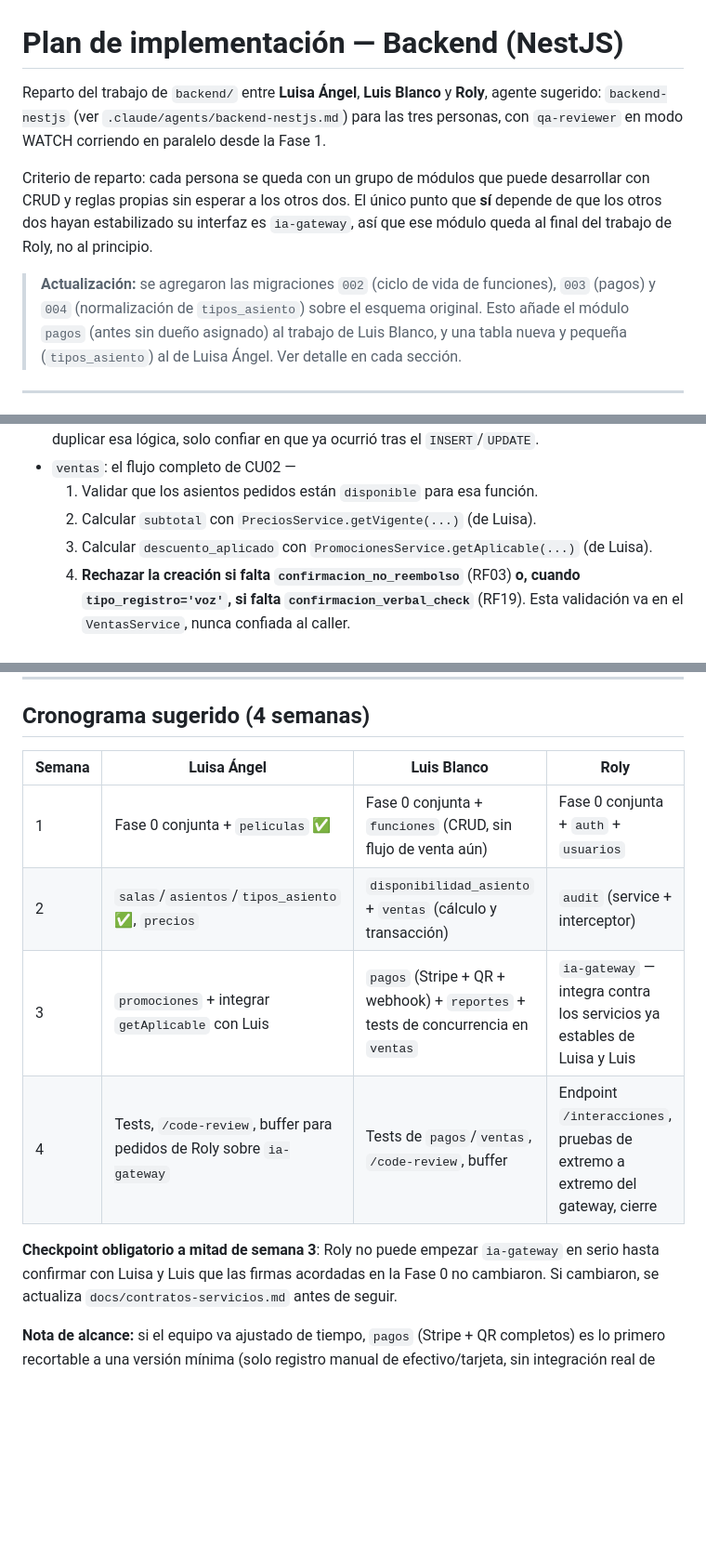
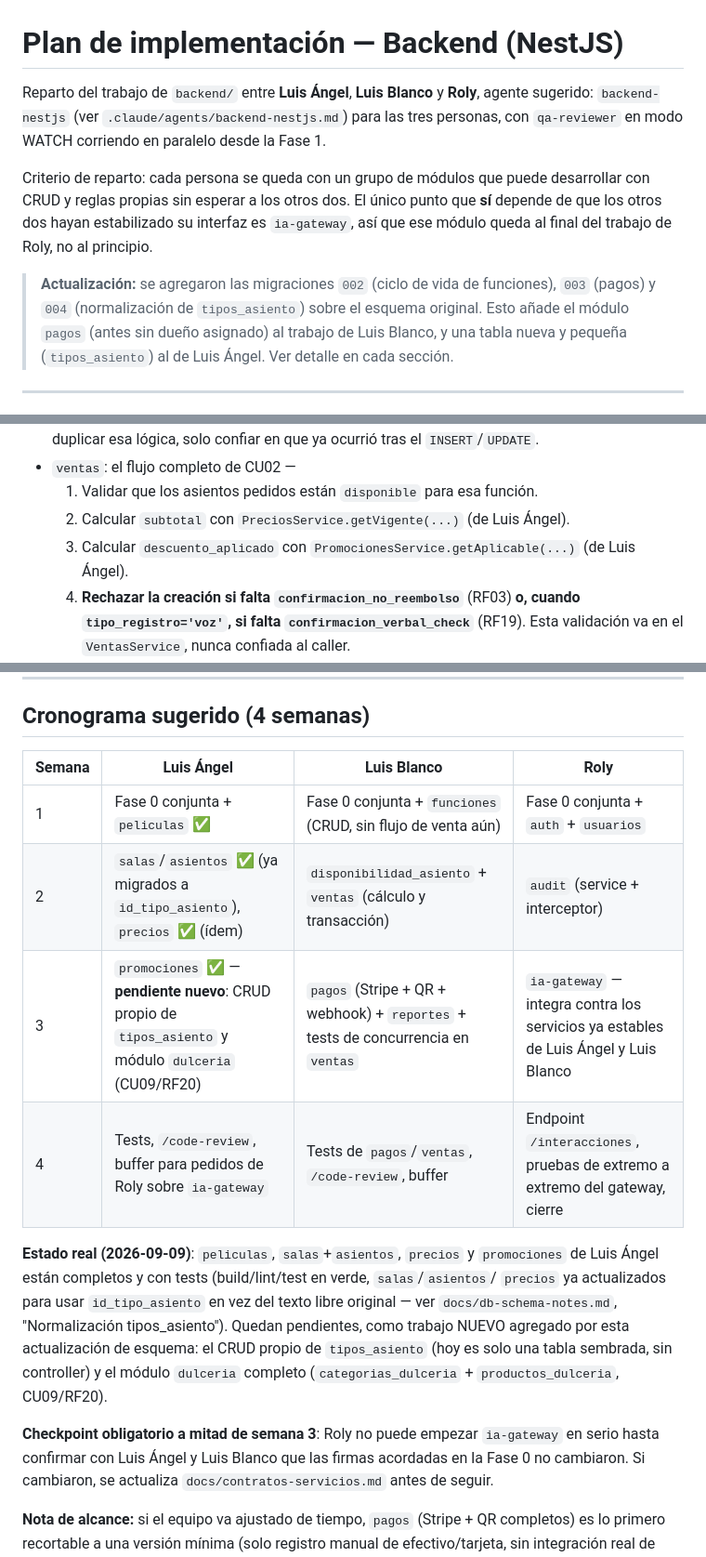
Before and after one commit to larzekao9/BackendParcial1, a Markdown page: plan-backend.md, 3 parts joined by grey strips. Shown at 93% size. GitHub-like rendering; blank space fills up the shorter version.

```diff
--- a/plan-backend.md
+++ b/plan-backend.md
@@ -1,6 +1,6 @@
 # Plan de implementación — Backend (NestJS)
 
-Reparto del trabajo de `backend/` entre **Luisa Ángel**, **Luis Blanco** y **Roly**, agente
+Reparto del trabajo de `backend/` entre **Luis Ángel**, **Luis Blanco** y **Roly**, agente
 sugerido: `backend-nestjs` (ver `.claude/agents/backend-nestjs.md`) para las tres personas,
 con `qa-reviewer` en modo WATCH corriendo en paralelo desde la Fase 1.
 
@@ -12,7 +12,7 @@ al final del trabajo de Roly, no al principio.
 > **Actualización:** se agregaron las migraciones `002` (ciclo de vida de funciones), `003`
 > (pagos) y `004` (normalización de `tipos_asiento`) sobre el esquema original. Esto añade
 > el módulo `pagos` (antes sin dueño asignado) al trabajo de Luis Blanco, y una tabla nueva
-> y pequeña (`tipos_asiento`) al de Luisa Ángel. Ver detalle en cada sección.
+> y pequeña (`tipos_asiento`) al de Luis Ángel. Ver detalle en cada sección.
 
 ---
 
@@ -117,8 +117,8 @@ con más experiencia en lógica de dominio.
   duplicar esa lógica, solo confiar en que ya ocurrió tras el `INSERT`/`UPDATE`.
 - `ventas`: el flujo completo de CU02 —
   1. Validar que los asientos pedidos están `disponible` para esa función.
-  2. Calcular `subtotal` con `PreciosService.getVigente(...)` (de Luisa).
-  3. Calcular `descuento_aplicado` con `PromocionesService.getAplicable(...)` (de Luisa).
+  2. Calcular `subtotal` con `PreciosService.getVigente(...)` (de Luis Ángel).
+  3. Calcular `descuento_aplicado` con `PromocionesService.getAplicable(...)` (de Luis Ángel).
   4. **Rechazar la creación si falta `confirmacion_no_reembolso`** (RF03) **o, cuando
      `tipo_registro='voz'`, si falta `confirmacion_verbal_check`** (RF19). Esta validación
      va en el `VentasService`, nunca confiada al caller.
@@ -211,15 +211,23 @@ POST                   /interacciones
 
 ## Cronograma sugerido (4 semanas)
 
-| Semana | Luisa Ángel | Luis Blanco | Roly |
+| Semana | Luis Ángel | Luis Blanco | Roly |
 |---|---|---|---|
 | 1 | Fase 0 conjunta + `peliculas` ✅ | Fase 0 conjunta + `funciones` (CRUD, sin flujo de venta aún) | Fase 0 conjunta + `auth` + `usuarios` |
-| 2 | `salas`/`asientos`/`tipos_asiento` ✅, `precios` | `disponibilidad_asiento` + `ventas` (cálculo y transacción) | `audit` (service + interceptor) |
-| 3 | `promociones` + integrar `getAplicable` con Luis | `pagos` (Stripe + QR + webhook) + `reportes` + tests de concurrencia en `ventas` | `ia-gateway` — integra contra los servicios ya estables de Luisa y Luis |
+| 2 | `salas`/`asientos` ✅ (ya migrados a `id_tipo_asiento`), `precios` ✅ (ídem) | `disponibilidad_asiento` + `ventas` (cálculo y transacción) | `audit` (service + interceptor) |
+| 3 | `promociones` ✅ — **pendiente nuevo**: CRUD propio de `tipos_asiento` y módulo `dulceria` (CU09/RF20) | `pagos` (Stripe + QR + webhook) + `reportes` + tests de concurrencia en `ventas` | `ia-gateway` — integra contra los servicios ya estables de Luis Ángel y Luis Blanco |
 | 4 | Tests, `/code-review`, buffer para pedidos de Roly sobre `ia-gateway` | Tests de `pagos`/`ventas`, `/code-review`, buffer | Endpoint `/interacciones`, pruebas de extremo a extremo del gateway, cierre |
 
+**Estado real (2026-09-09)**: `peliculas`, `salas`+`asientos`, `precios` y `promociones`
+de Luis Ángel están completos y con tests (build/lint/test en verde, `salas`/`asientos`/
+`precios` ya actualizados para usar `id_tipo_asiento` en vez del texto libre original —
+ver `docs/db-schema-notes.md`, "Normalización tipos_asiento"). Quedan pendientes, como
+trabajo NUEVO agregado por esta actualización de esquema: el CRUD propio de
+`tipos_asiento` (hoy es solo una tabla sembrada, sin controller) y el módulo `dulceria`
+completo (`categorias_dulceria` + `productos_dulceria`, CU09/RF20).
+
 **Checkpoint obligatorio a mitad de semana 3**: Roly no puede empezar `ia-gateway` en
-serio hasta confirmar con Luisa y Luis que las firmas acordadas en la Fase 0 no cambiaron.
+serio hasta confirmar con Luis Ángel y Luis Blanco que las firmas acordadas en la Fase 0 no cambiaron.
 Si cambiaron, se actualiza `docs/contratos-servicios.md` antes de seguir.
 
 **Nota de alcance:** si el equipo va ajustado de tiempo, `pagos` (Stripe + QR completos)
```
Also changed, not shown: other parts of plan-backend.md (+4 -4 lines), AGENTS.md (+16 -11 lines).
